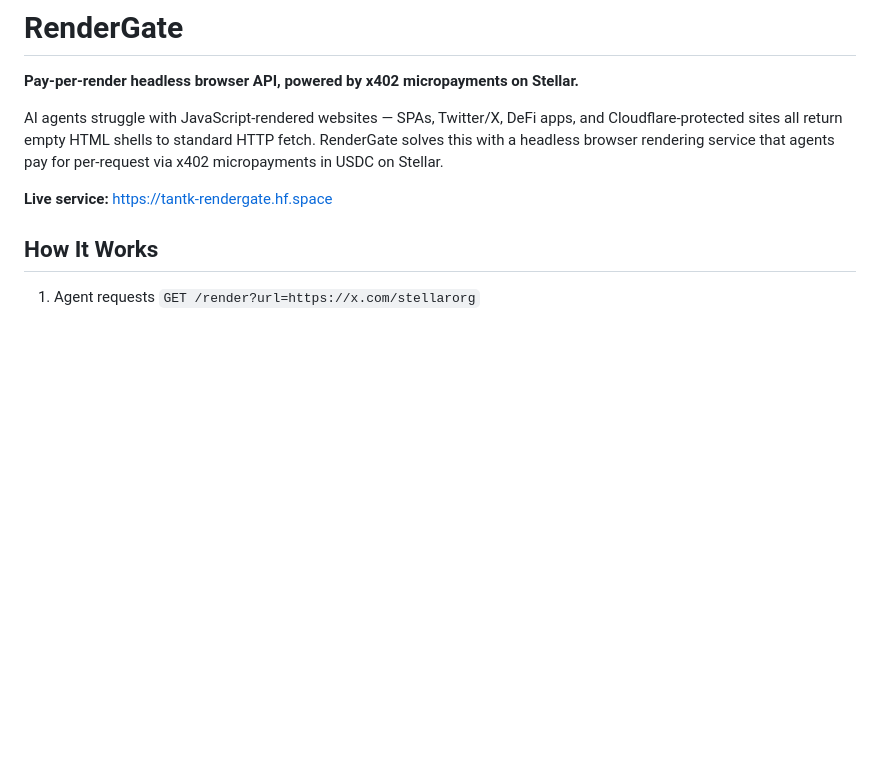
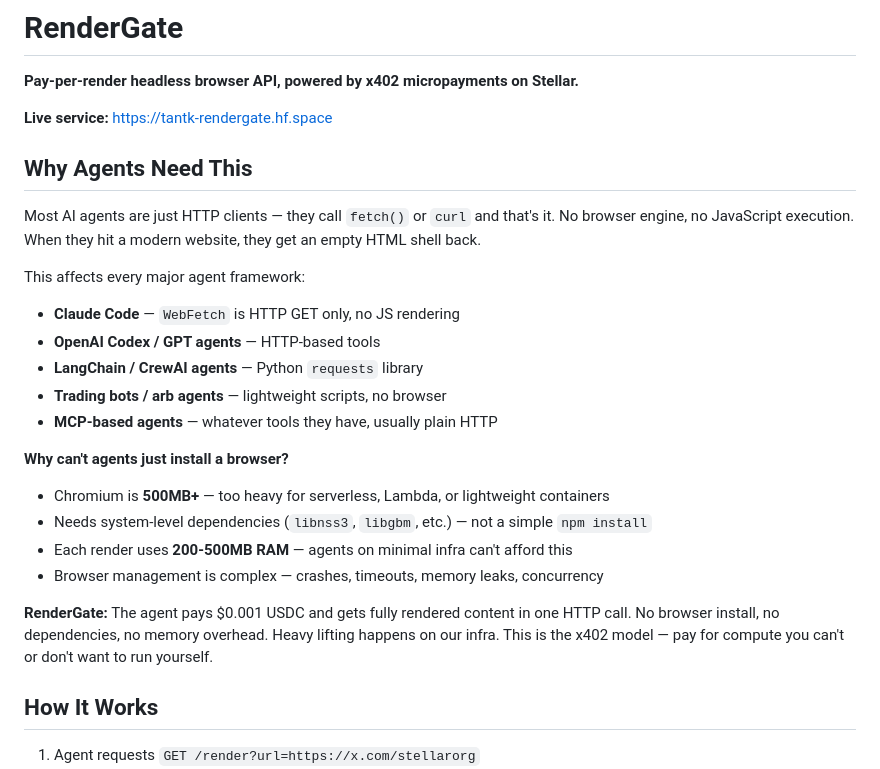
Before and after one commit to tantk/rendergate, a Markdown page: README.md, the part around the change. GitHub-like rendering; blank space fills up the shorter version.

Commit message:
docs: add 'Why Agents Need This' section explaining the value proposition

```diff
--- a/README.md
+++ b/README.md
@@ -11,9 +11,26 @@ app_port: 7860
 
 **Pay-per-render headless browser API, powered by x402 micropayments on Stellar.**
 
-AI agents struggle with JavaScript-rendered websites — SPAs, Twitter/X, DeFi apps, and Cloudflare-protected sites all return empty HTML shells to standard HTTP fetch. RenderGate solves this with a headless browser rendering service that agents pay for per-request via x402 micropayments in USDC on Stellar.
+**Live service:** https://tantk-rendergate.hf.space
 
-**Live service:** https://tantk-rendergate.hf.space
+## Why Agents Need This
+
+Most AI agents are just HTTP clients — they call `fetch()` or `curl` and that's it. No browser engine, no JavaScript execution. When they hit a modern website, they get an empty HTML shell back.
+
+This affects every major agent framework:
+- **Claude Code** — `WebFetch` is HTTP GET only, no JS rendering
+- **OpenAI Codex / GPT agents** — HTTP-based tools
+- **LangChain / CrewAI agents** — Python `requests` library
+- **Trading bots / arb agents** — lightweight scripts, no browser
+- **MCP-based agents** — whatever tools they have, usually plain HTTP
+
+**Why can't agents just install a browser?**
+- Chromium is **500MB+** — too heavy for serverless, Lambda, or lightweight containers
+- Needs system-level dependencies (`libnss3`, `libgbm`, etc.) — not a simple `npm install`
+- Each render uses **200-500MB RAM** — agents on minimal infra can't afford this
+- Browser management is complex — crashes, timeouts, memory leaks, concurrency
+
+**RenderGate:** The agent pays $0.001 USDC and gets fully rendered content in one HTTP call. No browser install, no dependencies, no memory overhead. Heavy lifting happens on our infra. This is the x402 model — pay for compute you can't or don't want to run yourself.
 
 ## How It Works
 
```
